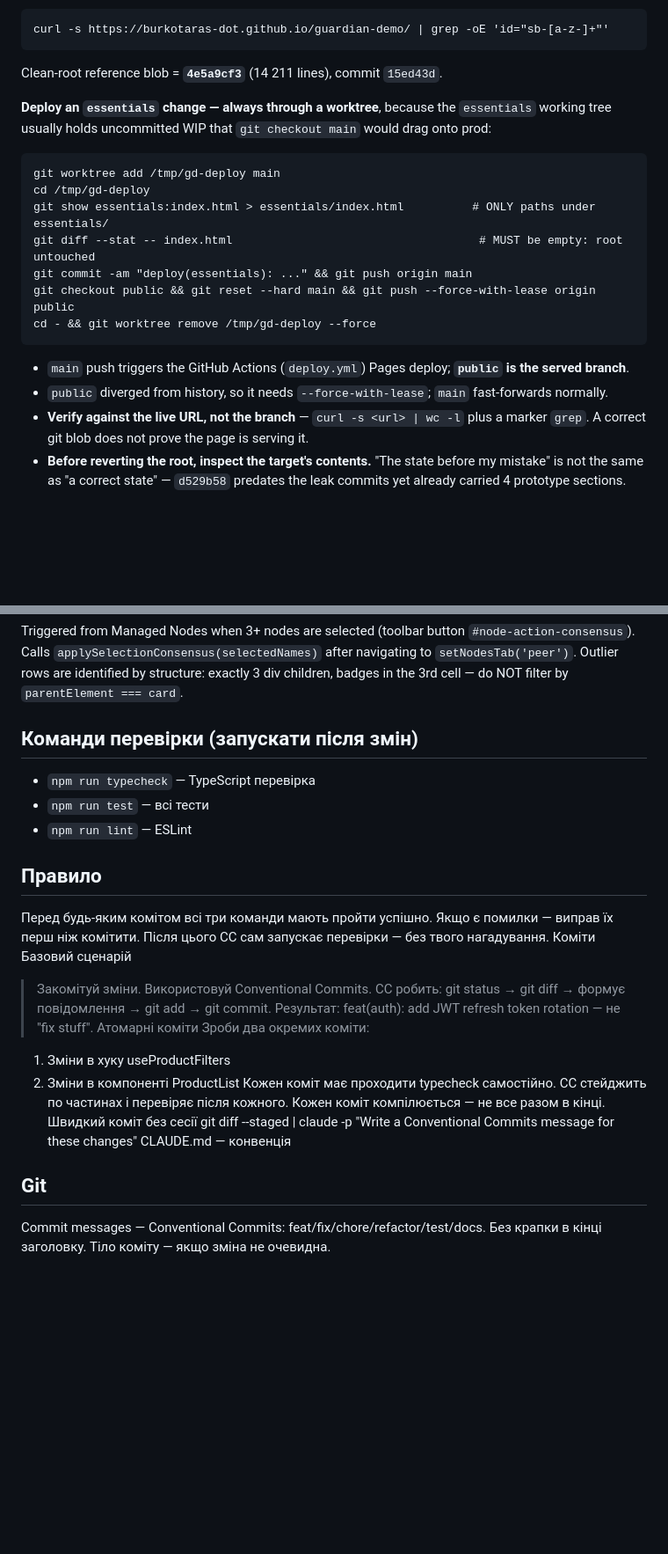
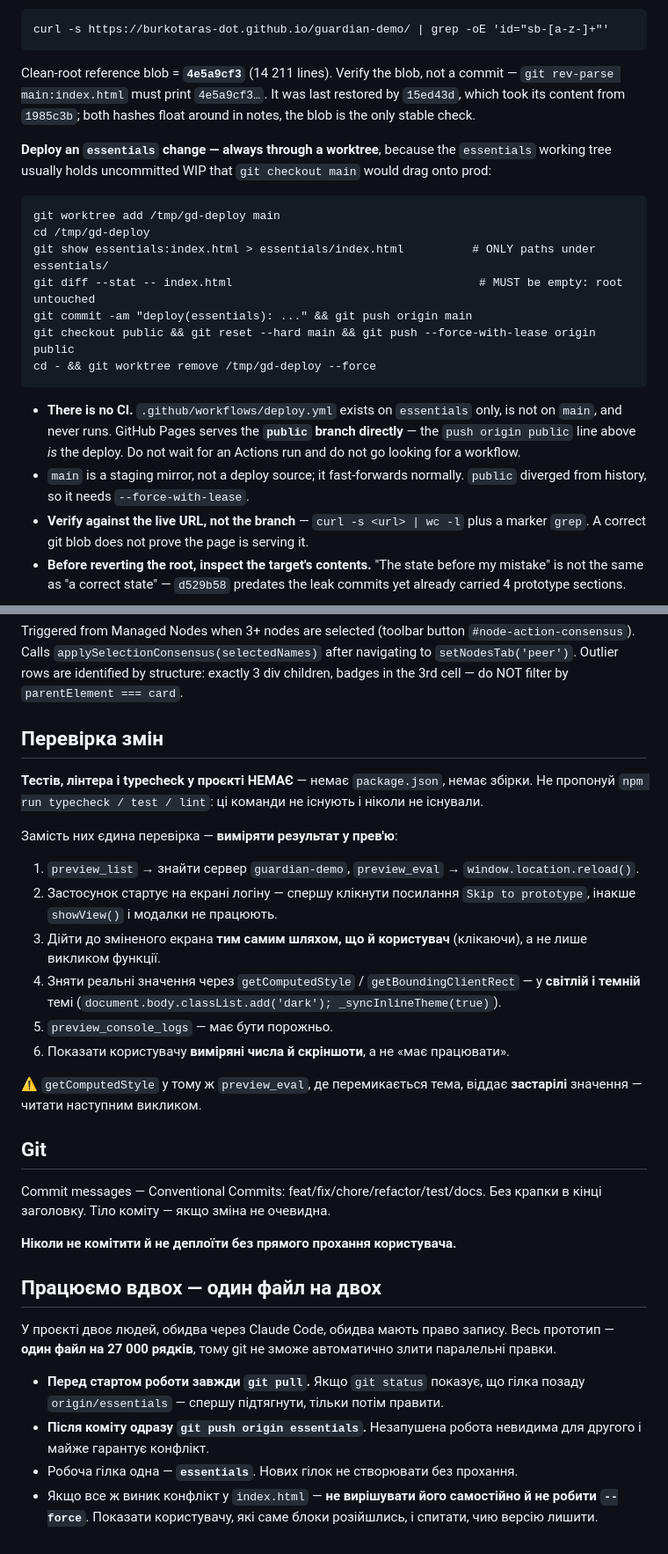
Before and after one commit to burkotaras-dot/guardian-demo, a Markdown page: CLAUDE.md, 2 parts joined by grey strips. Shown at 88% size. GitHub-like rendering; blank space fills up the shorter version.

Commit message:
docs(claude): make the guide self-sufficient for a second contributor
A second designer now works through Claude Code on the same repo, and his
agent only sees CLAUDE.md — none of the corrections that lived outside it.
So the file must not lie: there is no CI (deploy.yml is on essentials only
and never runs, Pages serves public directly), and there is no
typecheck/test/lint (no package.json), which would otherwise stall a commit.
Replaces those with the real preview-measurement procedure, pins the clean
root to its blob rather than a floating commit hash, records where the
canonical icons now live, and adds the two-person rules for a single
27k-line file that git cannot auto-merge.

````diff
--- a/CLAUDE.md
+++ b/CLAUDE.md
@@ -33,7 +37,9 @@ has leaked into it.
 curl -s https://burkotaras-dot.github.io/guardian-demo/ | grep -oE 'id="sb-[a-z-]+"'
 ```
 
-Clean-root reference blob = **`4e5a9cf3`** (14 211 lines), commit `15ed43d`.
+Clean-root reference blob = **`4e5a9cf3`** (14 211 lines). Verify the blob, not a commit —
+`git rev-parse main:index.html` must print `4e5a9cf3…`. It was last restored by `15ed43d`, which
+took its content from `1985c3b`; both hashes float around in notes, the blob is the only stable check.
 
 **Deploy an `essentials` change — always through a worktree**, because the `essentials` working tree
 usually holds uncommitted WIP that `git checkout main` would drag onto prod:
@@ -47,8 +53,11 @@ git checkout public && git reset --hard main && git push --force-with-lease orig
 cd - && git worktree remove /tmp/gd-deploy --force
 ```
 
-- `main` push triggers the GitHub Actions (`deploy.yml`) Pages deploy; **`public` is the served branch**.
-- `public` diverged from history, so it needs `--force-with-lease`; `main` fast-forwards normally.
+- **There is no CI.** `.github/workflows/deploy.yml` exists on `essentials` only, is not on `main`,
+  and never runs. GitHub Pages serves the **`public` branch directly** — the `push origin public`
+  line above *is* the deploy. Do not wait for an Actions run and do not go looking for a workflow.
+- `main` is a staging mirror, not a deploy source; it fast-forwards normally. `public` diverged from
+  history, so it needs `--force-with-lease`.
 - **Verify against the live URL, not the branch** — `curl -s <url> | wc -l` plus a marker `grep`.
   A correct git blob does not prove the page is serving it.
 - **Before reverting the root, inspect the target's contents.** "The state before my mistake" is not
@@ -202,28 +211,42 @@ Native `<select>` elements are replaced with `.pe-sev-btn` divs. Popup: `#pe-sev
 Triggered from Managed Nodes when 3+ nodes are selected (toolbar button `#node-action-consensus`). Calls `applySelectionConsensus(selectedNames)` after navigating to `setNodesTab('peer')`. Outlier rows are identified by structure: exactly 3 div children, badges in the 3rd cell — do NOT filter by `parentElement === card`.
 
 
-## Команди перевірки (запускати після змін)
-- `npm run typecheck` — TypeScript перевірка
-- `npm run test` — всі тести
-- `npm run lint` — ESLint
-## Правило
-Перед будь-яким комітом всі три команди мають пройти успішно.
-Якщо є помилки — виправ їх перш ніж комітити.
-Після цього CC сам запускає перевірки — без твого нагадування.
-Коміти
-Базовий сценарій
-> Закомітуй зміни. Використовуй Conventional Commits.
-CC робить: git status → git diff → формує повідомлення → git add → git commit.
-Результат: feat(auth): add JWT refresh token rotation — не "fix stuff".
-Атомарні коміти
-> Зроби два окремих коміти:
-  1. Зміни в хуку useProductFilters
-  2. Зміни в компоненті ProductList
-  Кожен коміт має проходити typecheck самостійно.
-CC стейджить по частинах і перевіряє після кожного. Кожен коміт компілюється — не все разом в кінці.
-Швидкий коміт без сесії
-git diff --staged | claude -p "Write a Conventional Commits message for these changes"
-CLAUDE.md — конвенція
+## Перевірка змін
+
+**Тестів, лінтера і typecheck у проєкті НЕМАЄ** — немає `package.json`, немає збірки.
+Не пропонуй `npm run typecheck / test / lint`: ці команди не існують і ніколи не існували.
+
+Замість них єдина перевірка — **виміряти результат у прев'ю**:
+1. `preview_list` → знайти сервер `guardian-demo`, `preview_eval` → `window.location.reload()`.
+2. Застосунок стартує на екрані логіну — спершу клікнути посилання `Skip to prototype`,
+   інакше `showView()` і модалки не працюють.
+3. Дійти до зміненого екрана **тим самим шляхом, що й користувач** (клікаючи), а не лише
+   викликом функції.
+4. Зняти реальні значення через `getComputedStyle` / `getBoundingClientRect` — у **світлій і
+   темній** темі (`document.body.classList.add('dark'); _syncInlineTheme(true)`).
+5. `preview_console_logs` — має бути порожньо.
+6. Показати користувачу **виміряні числа й скріншоти**, а не «має працювати».
+
+⚠️ `getComputedStyle` у тому ж `preview_eval`, де перемикається тема, віддає **застарілі**
+значення — читати наступним викликом.
+
 ## Git
+
 Commit messages — Conventional Commits: feat/fix/chore/refactor/test/docs.
 Без крапки в кінці заголовку. Тіло коміту — якщо зміна не очевидна.
+
+**Ніколи не комітити й не деплоїти без прямого прохання користувача.**
+
+## Працюємо вдвох — один файл на двох
+
+У проєкті двоє людей, обидва через Claude Code, обидва мають право запису.
+Весь прототип — **один файл на 27 000 рядків**, тому git не зможе автоматично злити паралельні
+правки.
+
+- **Перед стартом роботи завжди `git pull`.** Якщо `git status` показує, що гілка позаду
+  `origin/essentials` — спершу підтягнути, тільки потім правити.
+- **Після коміту одразу `git push origin essentials`.** Незапушена робота невидима для другого
+  і майже гарантує конфлікт.
+- Робоча гілка одна — **`essentials`**. Нових гілок не створювати без прохання.
+- Якщо все ж виник конфлікт у `index.html` — **не вирішувати його самостійно й не робити
+  `--force`**. Показати користувачу, які саме блоки розійшлись, і спитати, чию версію лишити.
````
Also changed, not shown: other parts of CLAUDE.md (+5 -1 lines).
